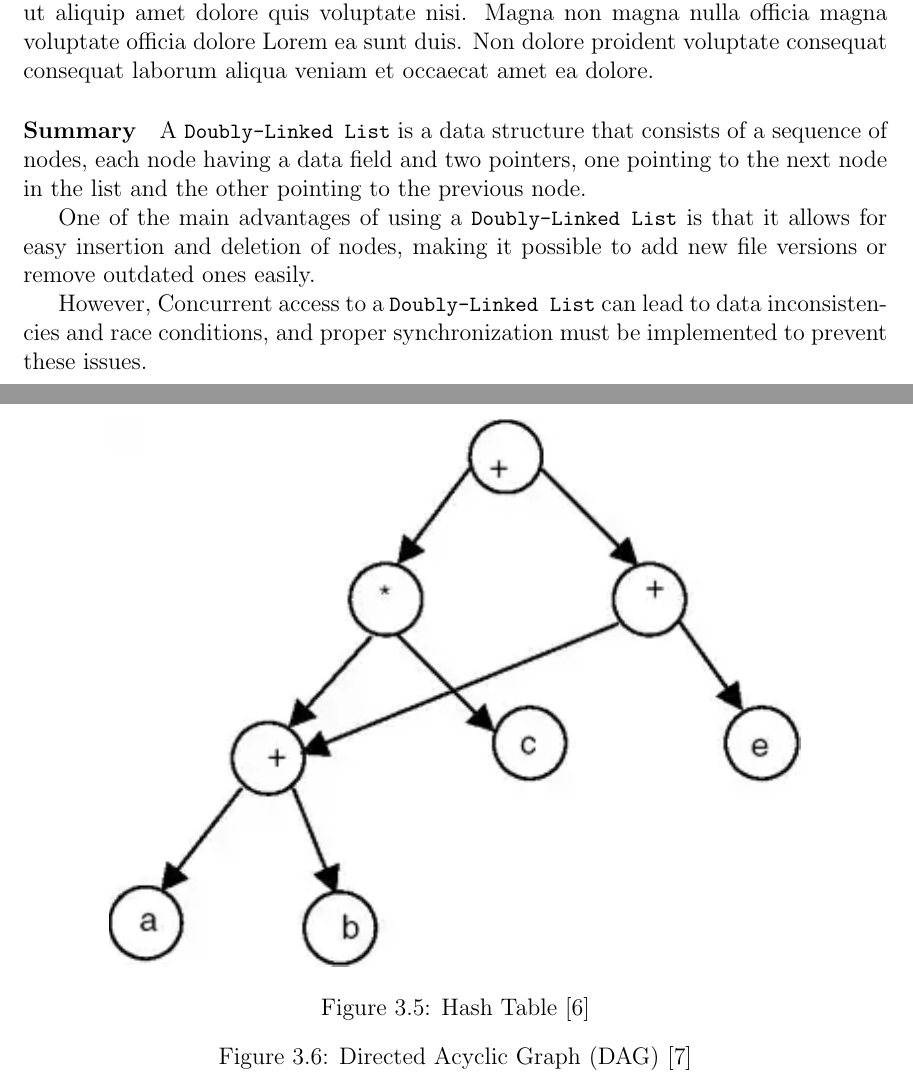
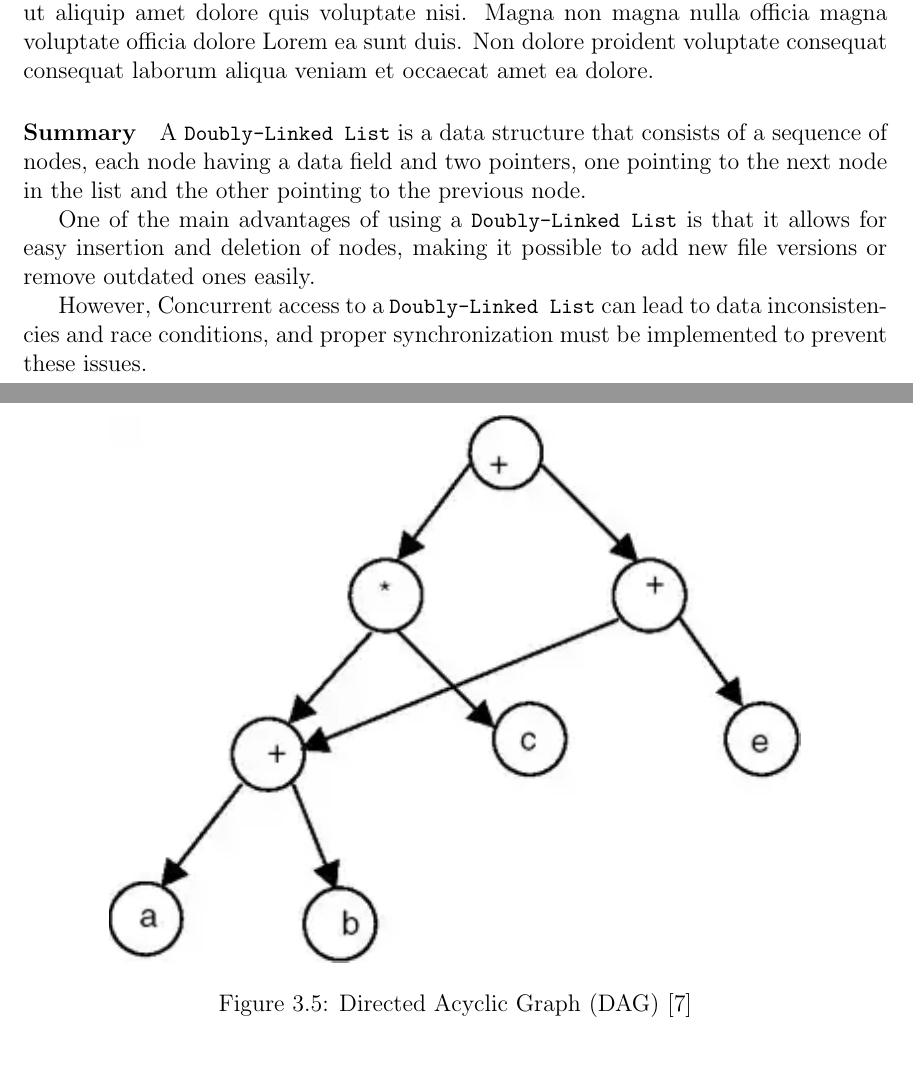
Before and after one commit to ReeceDonovan/nax-rc, a LaTeX document (docs/report/report.tex, which reads docs/report/3_design/design.tex): two parts of pages 36 and 43 of 51 before the commit and two parts of pages 36 and 44 of 53 after it, joined at a grey line, cut so that both start at the same text, the shorter picture padded with empty space. Compiled offline with pdfLaTeX.

Commit message:
updated spacing between sections of the design chapter

```diff
--- a/docs/report/3_design/design.tex
+++ b/docs/report/3_design/design.tex
@@ -146,7 +146,7 @@ A \lstinline{Doubly-Linked List} is a data structure that consists of a sequence
 One of the main advantages of using a \lstinline{Doubly-Linked List} is that it allows for easy insertion and deletion of nodes, making it possible to add new file versions or remove outdated ones easily.
 
 However, Concurrent access to a \lstinline{Doubly-Linked List} can lead to data inconsistencies and race conditions, and proper synchronization must be implemented to prevent these issues.
-
+\newpage
 \subsection{Binary Tree}
 % ------------------------------------------------------------------------------
 % TODO: Add explanation of why a binary tree is suitable for a Version Control System
@@ -324,7 +324,6 @@ A node in a \lstinline{DAG} can represent any type of data, and the edges can re
 \begin{figure}[!htbp]
     \centering
     \includegraphics[width=0.8\textwidth]{dag.png}
-    \caption{Hash Table \cite{stemmler_2022}}
     \caption{Directed Acyclic Graph (DAG) \cite{surti_2016}}
     \label{fig:dag}
 \end{figure}
```
Also changed, not shown: docs/report/report.pdf, docs/report/3_design/design.tex (6 more changed lines).
